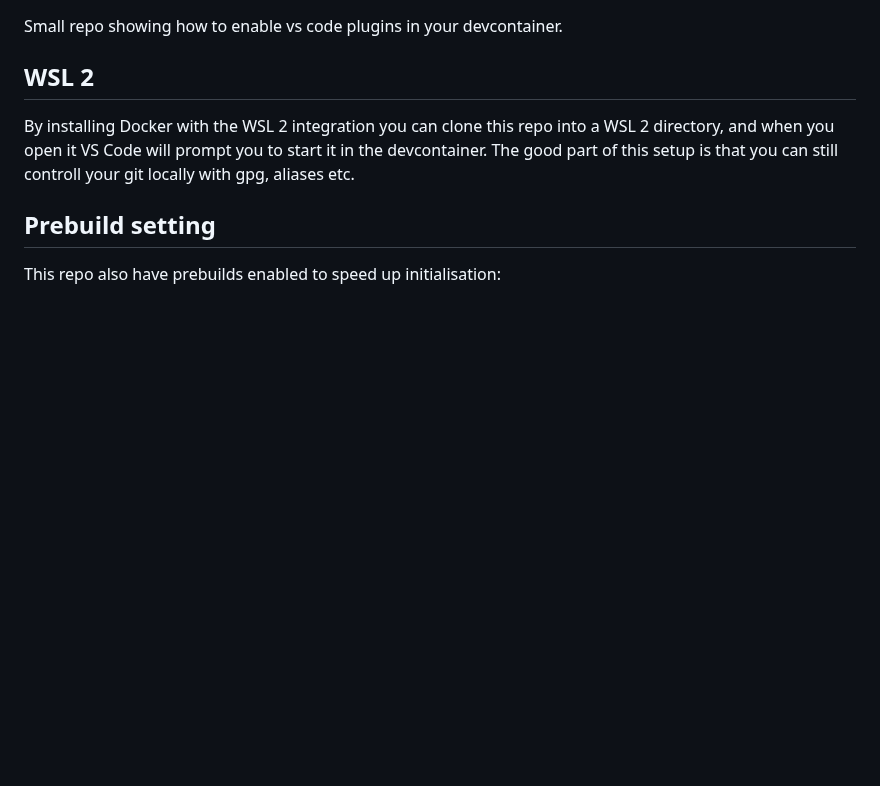
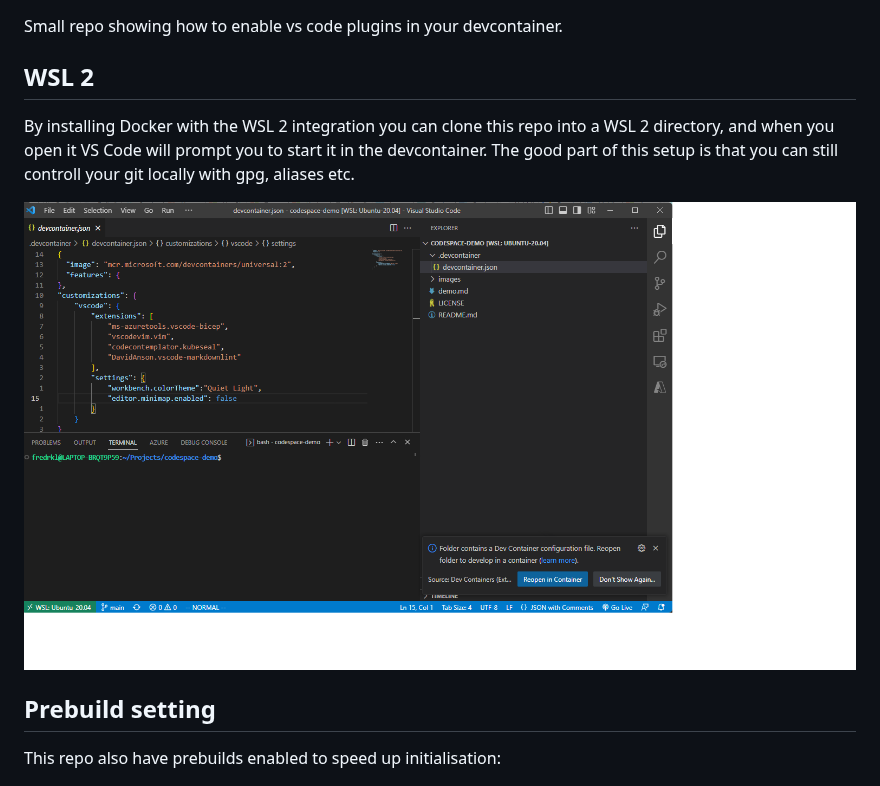
Before and after one commit to fredrkl/codespace-demo, a Markdown page: README.md, the part around the change. Rendered like a GitHub page; pictures changed too: images/openin_devcontainer.png (added); blank space fills up the shorter version.

Commit message:
ADD: Open in devcontainer
Signed-off-by: Fredrik Klingenberg <fredrkl@gmail.com>

```diff
--- a/README.md
+++ b/README.md
@@ -6,6 +6,8 @@ Small repo showing how to enable vs code plugins in your devcontainer.
 
 By installing Docker with the WSL 2 integration you can clone this repo into a WSL 2 directory, and when you open it VS Code will prompt you to start it in the devcontainer. The good part of this setup is that you can still controll your git locally with gpg, aliases etc.
 
+![Open in devcontainer](./images/openin_devcontainer.png)
+
 ## Prebuild setting
 
 This repo also have prebuilds enabled to speed up initialisation:
```
